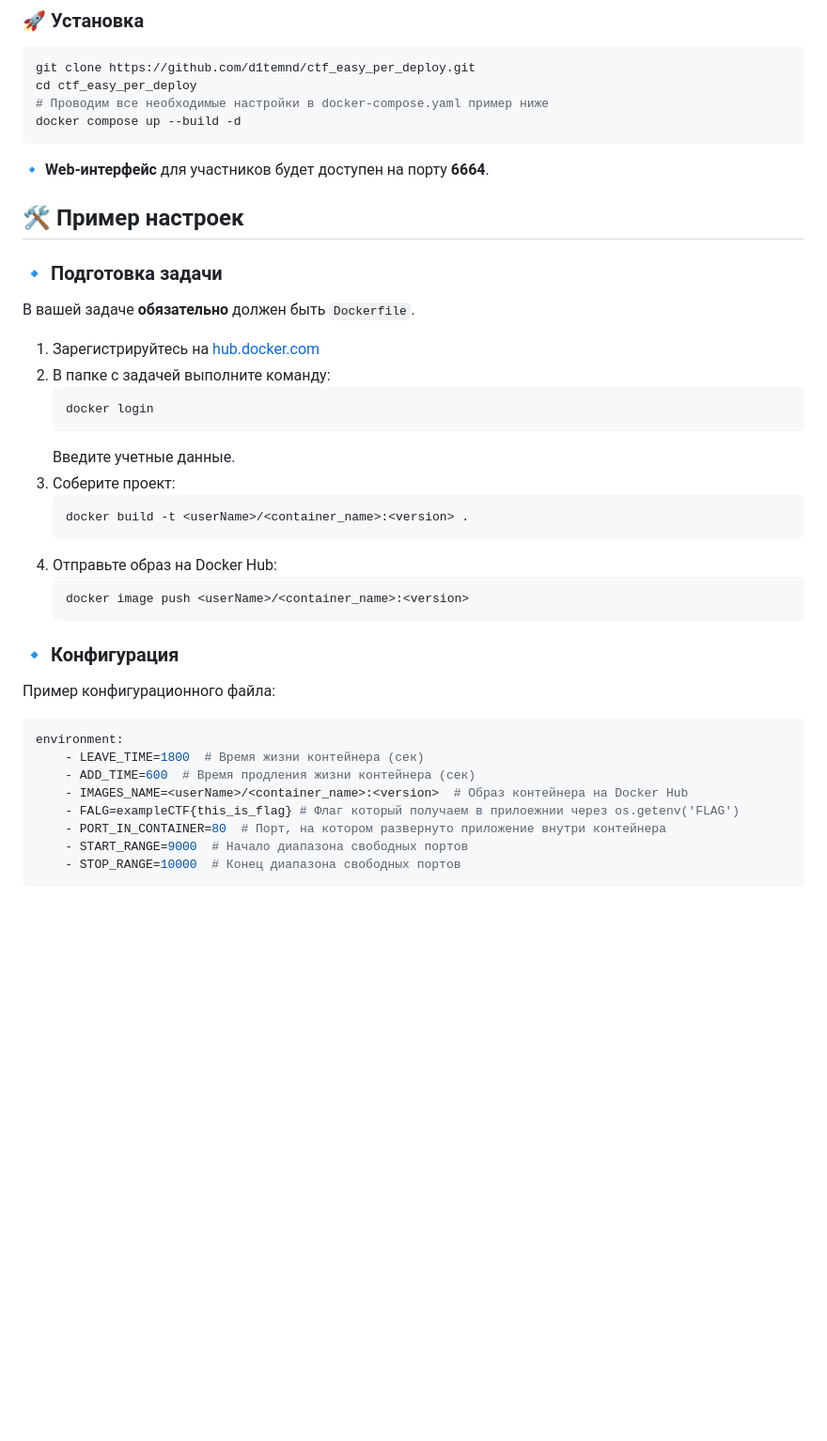
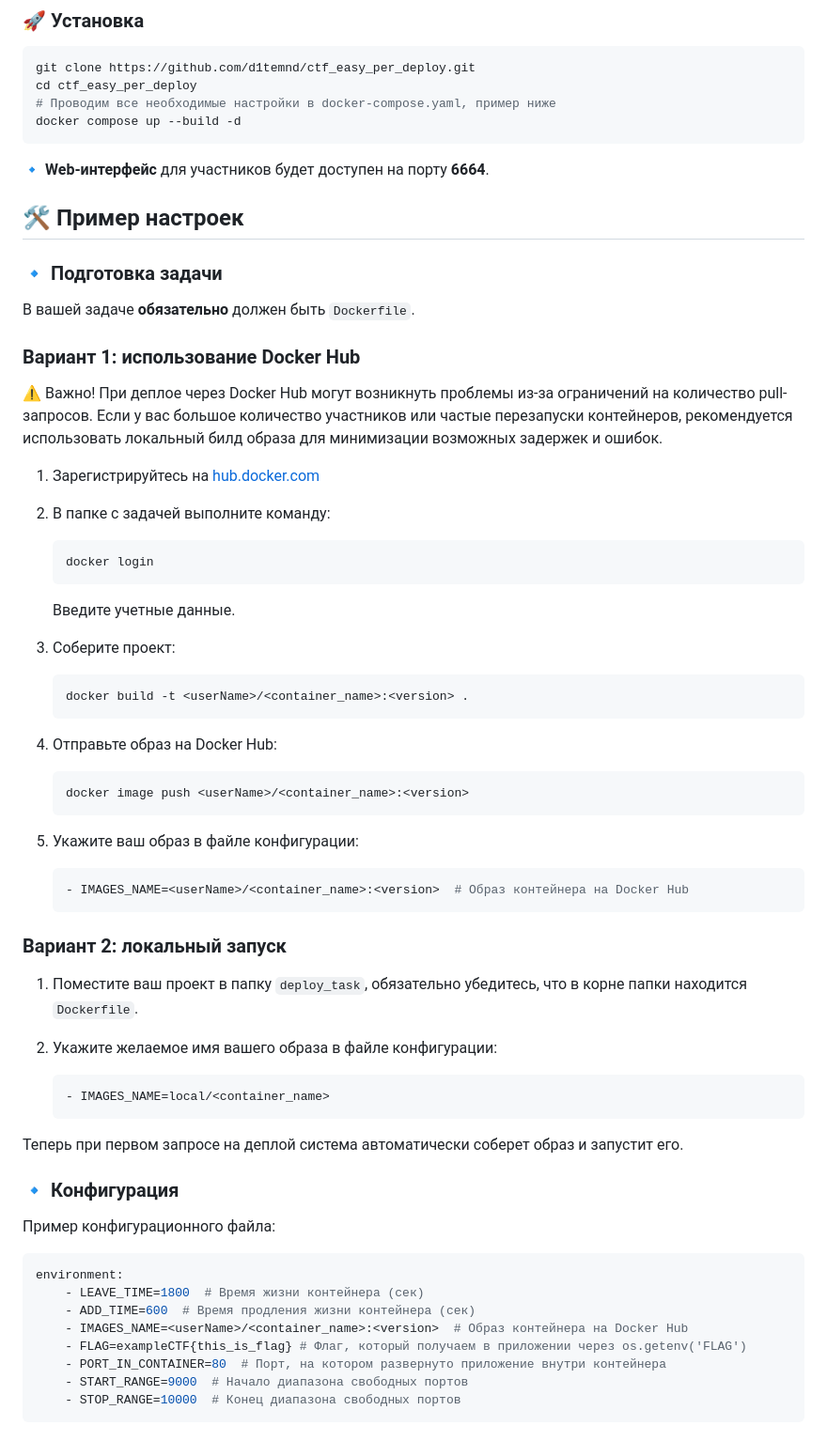
Before and after one commit to g-verdex/ctf_easy_per_deploy, a Markdown page: README.md, the part around the change. Shown at 94% size. GitHub-like rendering; blank space fills up the shorter version.

Commit message:
Update README.md with Docker deployment options and fix typos

````diff
--- a/README.md
+++ b/README.md
@@ -30,7 +30,7 @@
 ```bash
 git clone https://github.com/d1temnd/ctf_easy_per_deploy.git
 cd ctf_easy_per_deploy
-# Проводим все необходимые настройки в docker-compose.yaml пример ниже
+# Проводим все необходимые настройки в docker-compose.yaml, пример ниже
 docker compose up --build -d
 ```
 
@@ -41,6 +41,11 @@ docker compose up --build -d
 ### 🔹 **Подготовка задачи**
 
 В вашей задаче **обязательно** должен быть `Dockerfile`.
+
+### Вариант 1: использование Docker Hub
+
+⚠ Важно!
+При деплое через Docker Hub могут возникнуть проблемы из-за ограничений на количество pull-запросов. Если у вас большое количество участников или частые перезапуски контейнеров, рекомендуется использовать локальный билд образа для минимизации возможных задержек и ошибок.
 
 1. Зарегистрируйтесь на [hub.docker.com](https://hub.docker.com/)
 2. В папке с задачей выполните команду:
@@ -57,6 +62,23 @@ docker compose up --build -d
    docker image push <userName>/<container_name>:<version>
    ```
 
+5. Укажите ваш образ в файле конфигурации:
+   ```yaml
+   - IMAGES_NAME=<userName>/<container_name>:<version>  # Образ контейнера на Docker Hub
+   ```
+
+
+### Вариант 2: локальный запуск
+
+1. Поместите ваш проект в папку `deploy_task`, обязательно убедитесь, что в корне папки находится `Dockerfile`.
+
+2. Укажите желаемое имя вашего образа в файле конфигурации:
+   ```yaml
+   - IMAGES_NAME=local/<container_name>
+   ```
+
+Теперь при первом запросе на деплой система автоматически соберет образ и запустит его.
+
 ### 🔹 **Конфигурация**
 
 Пример конфигурационного файла:
@@ -66,7 +88,7 @@ environment:
     - LEAVE_TIME=1800  # Время жизни контейнера (сек)
     - ADD_TIME=600  # Время продления жизни контейнера (сек)
     - IMAGES_NAME=<userName>/<container_name>:<version>  # Образ контейнера на Docker Hub
-    - FALG=exampleCTF{this_is_flag} # Флаг который получаем в прилоежнии через os.getenv('FLAG')
+    - FLAG=exampleCTF{this_is_flag} # Флаг, который получаем в приложении через os.getenv('FLAG')
     - PORT_IN_CONTAINER=80  # Порт, на котором развернуто приложение внутри контейнера
     - START_RANGE=9000  # Начало диапазона свободных портов
     - STOP_RANGE=10000  # Конец диапазона свободных портов
````
